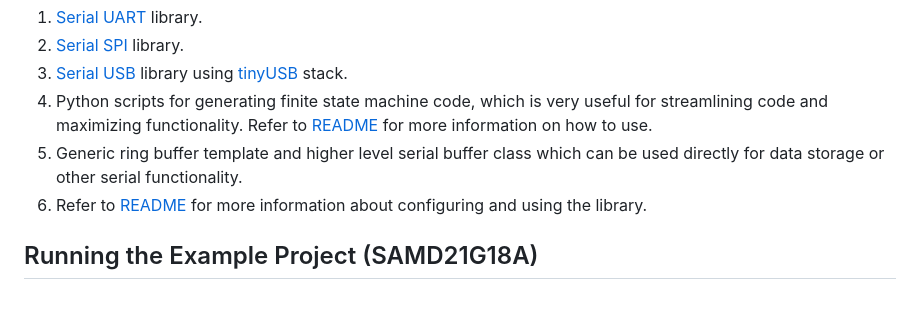
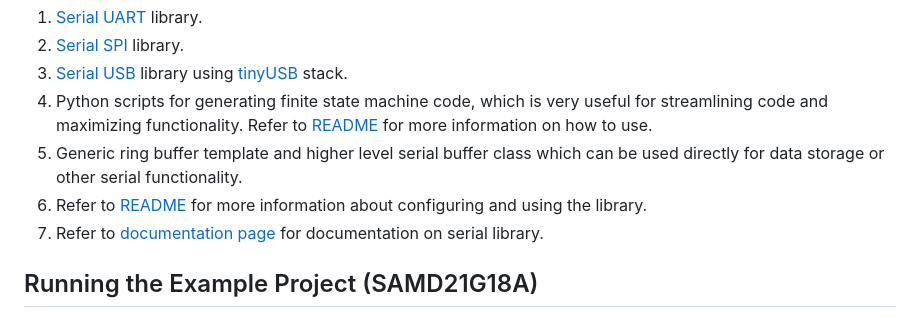
Before and after one commit to PotassiumPill/SerialLibraryExample, a Markdown page: README.md, the part around the change. Drawn GitHub-style.

```diff
--- a/README.md
+++ b/README.md
@@ -8,6 +8,7 @@ Example project to showcase custom C++ serial communication library, configured
 4) Python scripts for generating finite state machine code, which is very useful for streamlining code and maximizing functionality. Refer to [README](/state_machine_generator/README.txt) for more information on how to use.
 5) Generic ring buffer template and higher level serial buffer class which can be used directly for data storage or other serial functionality.
 6) Refer to [README](/SerialLibraryExample/serial_controllers/README.md) for more information about configuring and using the library.
+7) Refer to [documentation page](https://potassiumpill.github.io/SerialLibraryExample/) for documentation on serial library.
 
 ## Running the Example Project (SAMD21G18A)
 1) Refer to the necessary datasheets to set up the SAMD21 and your debugger of choice.
```
